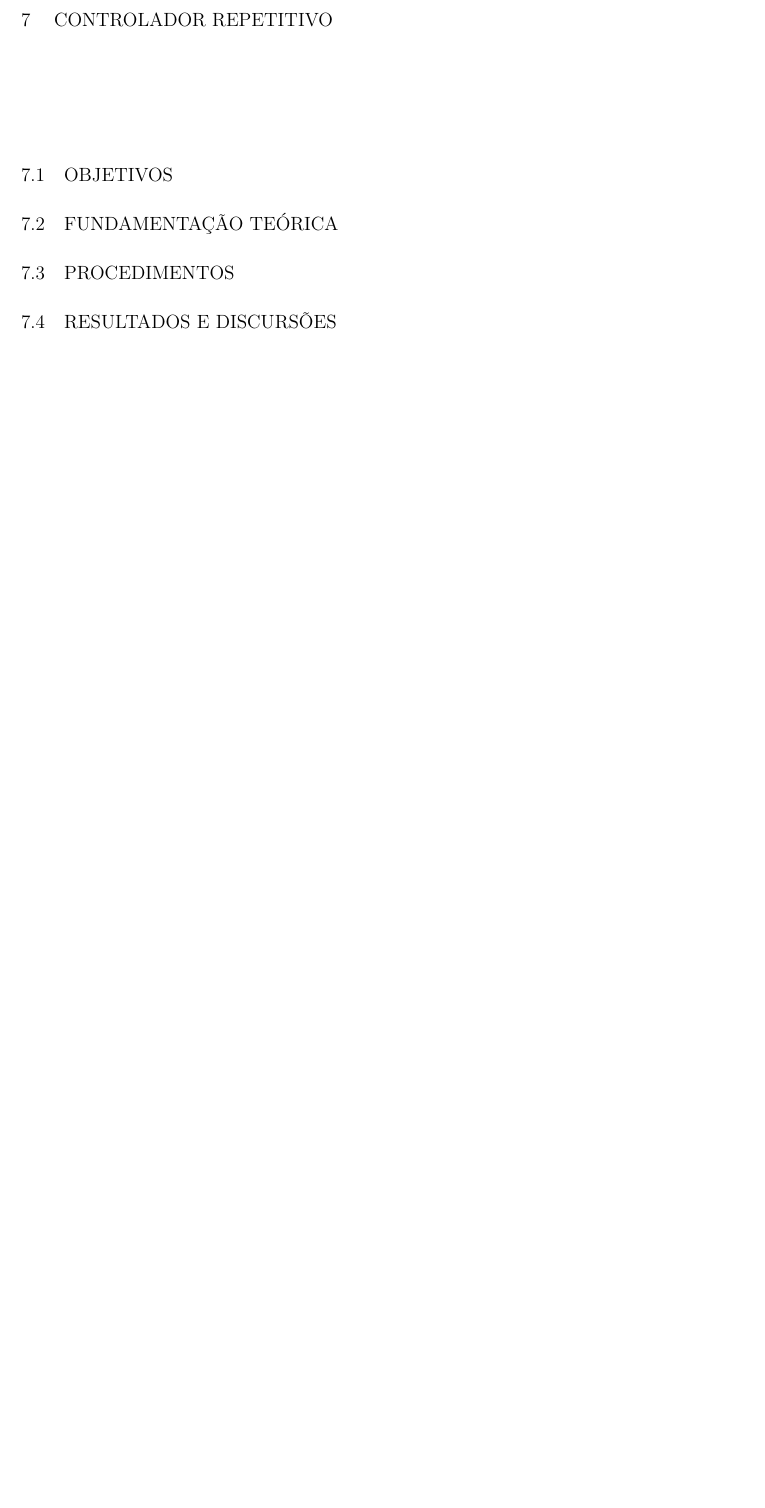
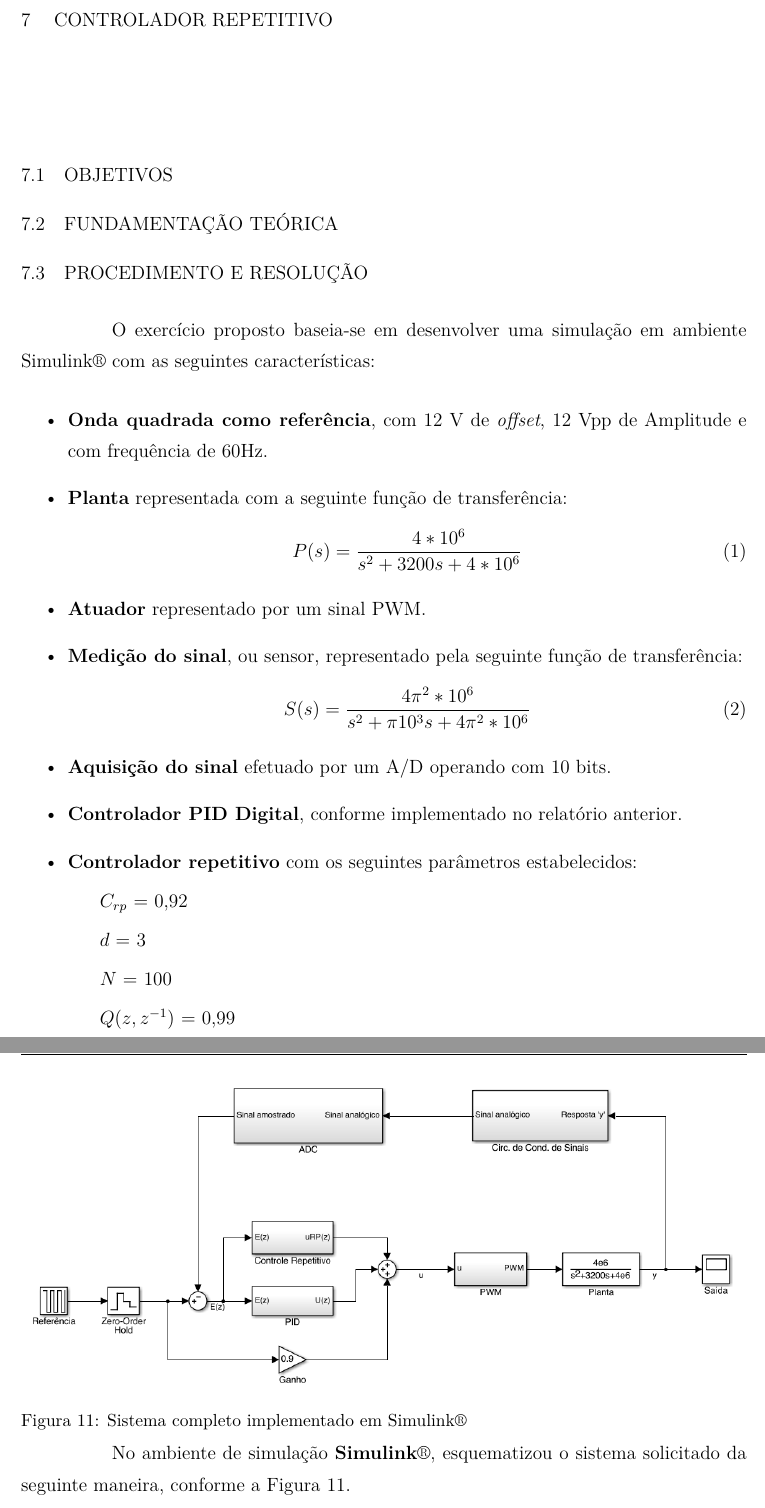
Before and after one commit to destroyer07/RelatoriosCD, a LaTeX document (CD-Praticas.tex, which reads Arquivos_tex/pratica_6.tex): part of page 27 of 28 before the commit and two parts of pages 27 and 28 of 33 after it, the two joined at a grey line, cut so that both start at the same text, the shorter picture padded with empty space. The pictures show the PDF file CD-Praticas.pdf that the author committed with the source.

Commit message:
Meia contribuição

```diff
--- a/Arquivos_tex/pratica_6.tex
+++ b/Arquivos_tex/pratica_6.tex
@@ -1,7 +1,42 @@
+%Feito por Rafael Bonotto - Qualquer erro, perguntar antes de alterar.
+
 \section{Objetivos}
 
 \section{Fundamentação Teórica}
 
-\section{Procedimentos}
+\section{Procedimento e resolução}
 
-\section{Resultados e discursões}
+	O exercício proposto baseia-se em desenvolver uma simulação em ambiente Simulink® com as seguintes características:
+
+	\begin{itemize}
+		\item \textbf{Onda quadrada como referência}, com 12 V de \textit{offset}, 12 Vpp de Amplitude e com frequência de 60Hz.
+		\item \textbf{Planta} representada com a seguinte função de transferência: \begin{equation}
+			P(s) = \frac{4*10^6}{s^2+3200s+4*10^6}
+		\end{equation}
+		\item \textbf{Atuador} representado por um sinal PWM.
+		\item \textbf{Medição do sinal}, ou sensor, representado pela seguinte função de transferência: \begin{equation}
+			S(s) = \frac{4\pi{^2}*10^6}{s^2+\pi{10^3}s+4\pi{^2}*10^6}
+		\end{equation}
+		\item \textbf{Aquisição do sinal} efetuado por um A/D operando com 10 bits.
+		\item \textbf{Controlador PID Digital}, conforme implementado no relatório anterior.
+		\item \textbf{Controlador repetitivo} com os seguintes parâmetros estabelecidos:
+		\subitem $C_{rp}$ = 0,92
+		\subitem $d$ = 3
+		\subitem $N$ = 100
+		\subitem $Q(z,z^{-1})$ = 0,99
+	\end{itemize}
+
+	No ambiente de simulação \textbf{Simulink}®, esquematizou o sistema solicitado da seguinte maneira, conforme a Figura \ref{sistemacompleto}.
+
+	\begin{figure}[hbt]
+	\centering
+  \includegraphics[scale=.45]{Imagens/Relatorio6/SistemaCompleto}
+  \caption{Sistema completo implementado em Simulink®}
+  \label{sistemacompleto}
+\end{figure}
+
+	O sinal de referência, conforme solicitado nas especificações do exercício, foi implementado conforme a Figura \ref{referencia}.
+
+	\begin{figure}[hbt]
+	\centering
+  \includegraphics[scale=.45]{Imagens/Relatorio6/quadrada_relatorio6}
@@ -7,0 +56,5 @@
+		\centering
+  		\includegraphics[scale=.4]{Imagens/Relatorio6/Sensor}
+  		\caption{Circuito de condicionamento de sinais implementado em Simulink®}
+  		\label{CCS}
+		\end{figure}
@@ -7,0 +67,16 @@
+		\centering
+  		\includegraphics[scale=.4]{Imagens/Relatorio6/ADC}
+  		\caption{Sistema que representa a inserção do conversor analógico-digital implementado em Simulink®}
+  		\label{ADC}
+		\end{figure}
+
+		\subsection{Controlador repetitivo}
+
+	 O sistema que representa a aplicação do controlador repetitivo na malha de controle está apresentado na Figura \ref{CRP}.
+
+	 \begin{figure}[hbt]
+		\centering
+  		\includegraphics[scale=.4]{Imagens/Relatorio6/Repetitivo}
+  		\caption{Sistema que representa a aplicação do controlador repetitivo na malha de controle implementado em Simulink®}
+  		\label{CRP}
+		\end{figure}
@@ -7,0 +89,22 @@
+		\centering
+  		\includegraphics[scale=.45]{Imagens/Relatorio6/PID}
+  		\caption{Sistema que representa a aplicação do controlador proporcional-integral-derivativo na malha de controle implementado em Simulink®}
+  		\label{PID_6}
+		\end{figure}
+
+	 \subsection{PWM}
+
+	 O sistema que representa a criação do sinal PWM está apresentado na Figura \ref{PWM}.
+
+	 \begin{figure}[hbt]
+		\centering
+  		\includegraphics[scale=.4]{Imagens/Relatorio6/PWM}
+  		\caption{Circuito para criação de sinal PWM implementado em Simulink®}
+  		\label{PWM}
+		\end{figure}
+
+		O sinal de onda triangular que será utilizado para comparação é apresentado conforme a Figura \ref{triangular}.
+
+		\begin{figure}[hbt]
+		\centering
+  \includegraphics[scale=.45]{Imagens/relatorio6/triangular_relatorio6}
```
Also changed, not shown: CD-Praticas.pdf, Imagens/Relatorio6/ADC.png (added), Imagens/Relatorio6/PID.png (added), Imagens/Relatorio6/PWM.png (added), Imagens/Relatorio6/Repetitivo.png (added), Imagens/Relatorio6/Sensor.png (added), Imagens/Relatorio6/Sistemacompleto.png (added), Imagens/Relatorio6/quadrada_relatorio6.eps (added), Imagens/Relatorio6/triangular_relatorio6.eps (added), Arquivos_tex/pratica_6.tex (33 more changed lines), 4 other files.
